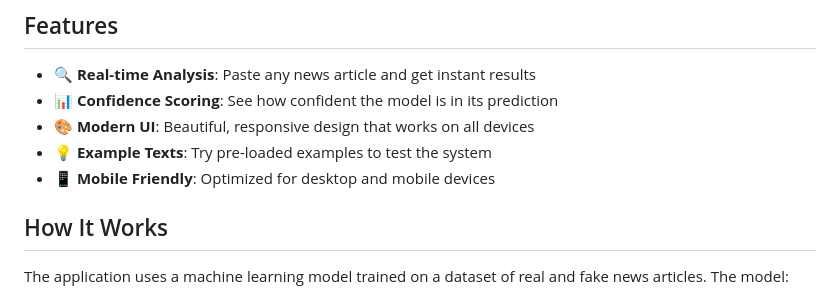
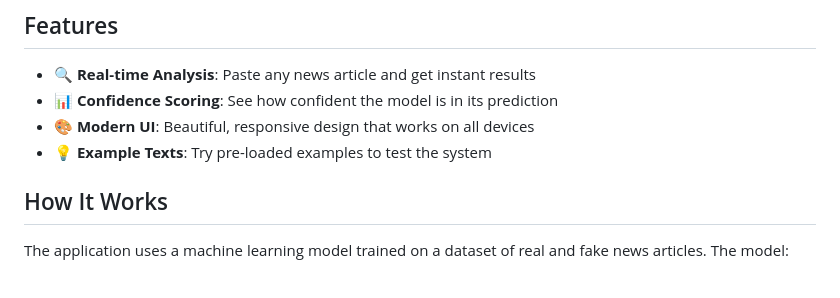
Before and after one commit to FaisalAhmed21/Fake-News-Detector, a Markdown page: README.md, the part around the change. Rendered like a GitHub page.

```diff
--- a/README.md
+++ b/README.md
@@ -8,7 +8,6 @@ A web-based application that uses machine learning to detect fake news articles.
 - 📊 **Confidence Scoring**: See how confident the model is in its prediction
 - 🎨 **Modern UI**: Beautiful, responsive design that works on all devices
 - 💡 **Example Texts**: Try pre-loaded examples to test the system
-- 📱 **Mobile Friendly**: Optimized for desktop and mobile devices
 
 ## How It Works
 
```
